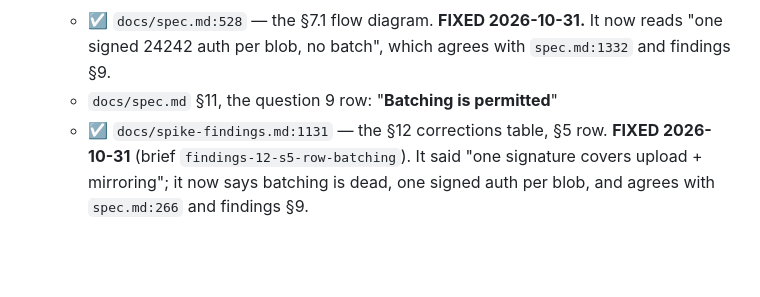
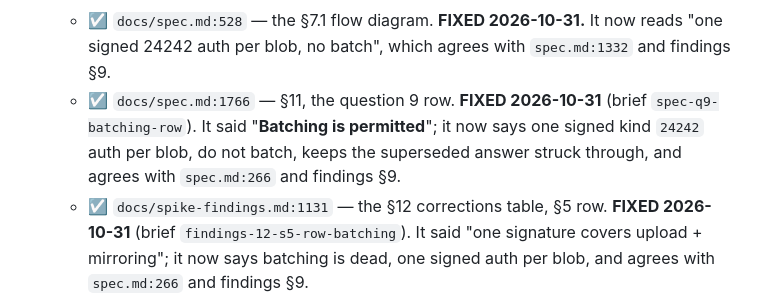
Before and after one commit to themikemoniker/clink-project, a Markdown page: docs/known-defects.md, the part around the change. Drawn GitHub-style; blank space fills up the shorter version.

Commit message:
Redo: fix spec §11 Q9 row, batching is not honoured (#12)
Lab-Item: q85

Merged by the lamppost-lab after L0 green on every check, a clean review from another model family and green CI (Jordan's call, 2026-10-31: the lab merges its own reviewed work).

```diff
--- a/docs/known-defects.md
+++ b/docs/known-defects.md
@@ -224,7 +224,10 @@ drift you actually walk through, do not open a documentation project inside a bu
   "one signed kind 24242 auth per blob. Do not batch.") and findings §13.11:
   - ☑ `docs/spec.md:528` — the §7.1 flow diagram. **FIXED 2026-10-31.** It now reads "one signed
     24242 auth per blob, no batch", which agrees with `spec.md:1332` and findings §9.
-  - `docs/spec.md` §11, the question 9 row: "**Batching is permitted**"
+  - ☑ `docs/spec.md:1766` — §11, the question 9 row. **FIXED 2026-10-31** (brief
+    `spec-q9-batching-row`). It said "**Batching is permitted**"; it now says one signed kind
+    `24242` auth per blob, do not batch, keeps the superseded answer struck through, and agrees
+    with `spec.md:266` and findings §9.
   - ☑ `docs/spike-findings.md:1131` — the §12 corrections table, §5 row. **FIXED 2026-10-31**
     (brief `findings-12-s5-row-batching`). It said "one signature covers upload + mirroring"; it
     now says batching is dead, one signed auth per blob, and agrees with `spec.md:266` and
```
Also changed, not shown: docs/spec.md (+1 -1 lines).
